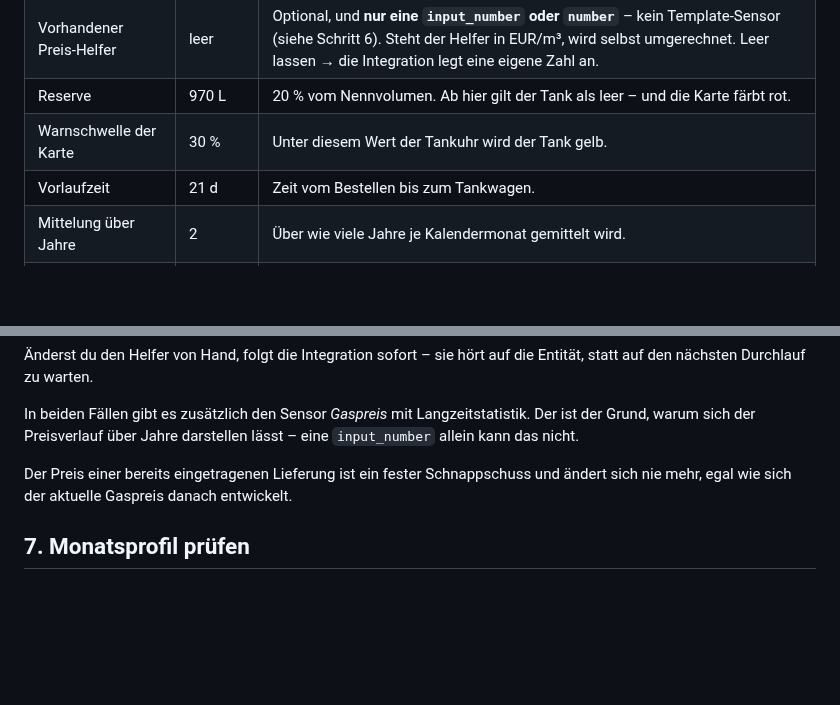
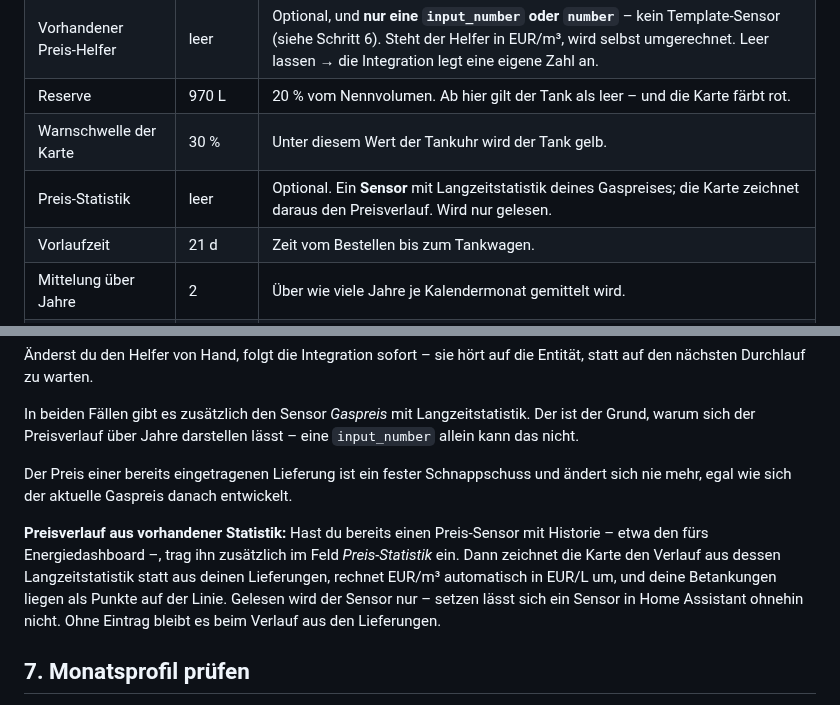
Before and after one commit to tach2004/ha-fluessiggasverbrauch, a Markdown page: docs/INSTALLATION.md, 2 parts joined by grey strips. Rendered like a GitHub page; blank space fills up the shorter version.

```diff
--- a/docs/INSTALLATION.md
+++ b/docs/INSTALLATION.md
@@ -58,6 +58,7 @@ bereits herausgerechnet hat.
 | Vorhandener Preis-Helfer | leer | Optional, und **nur eine `input_number` oder `number`** – kein Template-Sensor (siehe Schritt 6). Steht der Helfer in EUR/m³, wird selbst umgerechnet. Leer lassen → die Integration legt eine eigene Zahl an. |
 | Reserve | 970 L | 20 % vom Nennvolumen. Ab hier gilt der Tank als leer – und die Karte färbt rot. |
 | Warnschwelle der Karte | 30 % | Unter diesem Wert der Tankuhr wird der Tank gelb. |
+| Preis-Statistik | leer | Optional. Ein **Sensor** mit Langzeitstatistik deines Gaspreises; die Karte zeichnet daraus den Preisverlauf. Wird nur gelesen. |
 | Vorlaufzeit | 21 d | Zeit vom Bestellen bis zum Tankwagen. |
 | Mittelung über Jahre | 2 | Über wie viele Jahre je Kalendermonat gemittelt wird. |
 | Korrekturfaktor | 100 % | Skaliert die ganze Prognose, z. B. nach einer Dämmung. |
@@ -146,6 +147,14 @@ darstellen lässt – eine `input_number` allein kann das nicht.
 Der Preis einer bereits eingetragenen Lieferung ist ein fester Schnappschuss und
 ändert sich nie mehr, egal wie sich der aktuelle Gaspreis danach entwickelt.
 
+**Preisverlauf aus vorhandener Statistik:** Hast du bereits einen Preis-Sensor
+mit Historie – etwa den fürs Energiedashboard –, trag ihn zusätzlich im Feld
+*Preis-Statistik* ein. Dann zeichnet die Karte den Verlauf aus dessen
+Langzeitstatistik statt aus deinen Lieferungen, rechnet EUR/m³ automatisch in
+EUR/L um, und deine Betankungen liegen als Punkte auf der Linie. Gelesen wird
+der Sensor nur – setzen lässt sich ein Sensor in Home Assistant ohnehin nicht.
+Ohne Eintrag bleibt es beim Verlauf aus den Lieferungen.
+
 ## 7. Monatsprofil prüfen
 
 Der Sensor **Jahresverbrauch** trägt die Attribute `monatsprofil` (Liter je
```
Also changed, not shown: README.md (+14 -0 lines), docs/vorschau-dunkel.png, vorschau.png, 9 other files.
